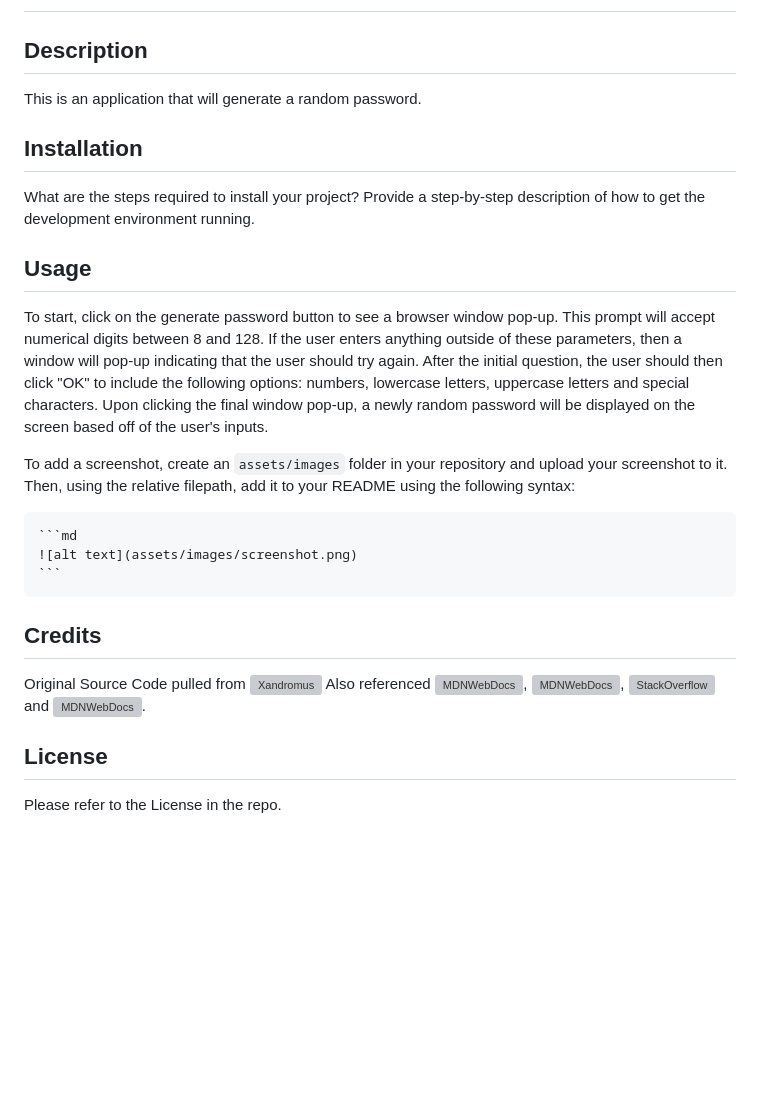
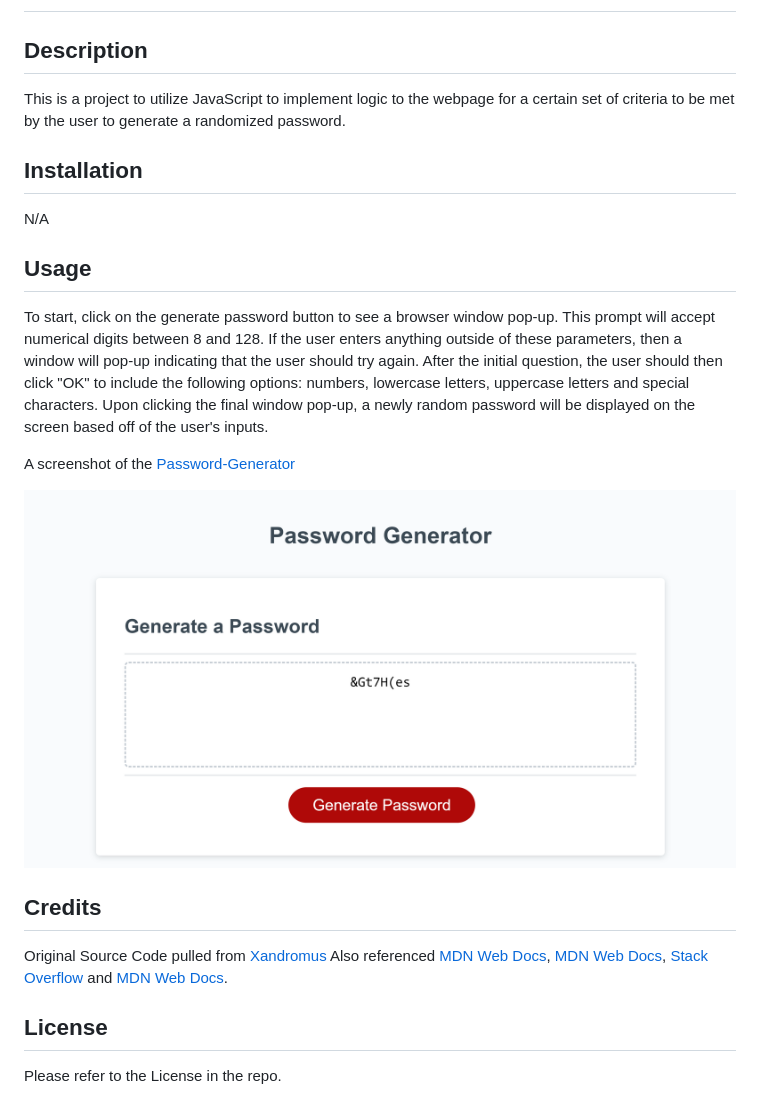
Before and after one commit to Christoph551/Password-Generator, a Markdown page: README.md, the part around the change. GitHub-like rendering; pictures changed too: Assets/Password-Generator.png (added); blank space fills up the shorter version; grey boxes are pictures that could not be loaded.

Commit message:
Added screenshot and links to README.md

````diff
--- a/README.md
+++ b/README.md
@@ -2,26 +2,26 @@
 
 ## Description
 
-This is an application that will generate a random password.
+This is a project to utilize JavaScript to implement logic to the webpage for a certain set of criteria to be met by the user to generate a randomized password.
 
 ## Installation
 
-What are the steps required to install your project? Provide a step-by-step description of how to get the development environment running.
+N/A
 
 ## Usage
 
 To start, click on the generate password button to see a browser window pop-up. This prompt will accept numerical digits between 8 and 128. If the user enters anything outside of these parameters, then a window will pop-up indicating that the user should try again. After the initial question, the user should then click "OK" to include the following options: numbers, lowercase letters, uppercase letters and special characters. Upon clicking the final window pop-up, a newly random password will be displayed on the screen based off of the user's inputs.
 
-To add a screenshot, create an `assets/images` folder in your repository and upload your screenshot to it. Then, using the relative filepath, add it to your README using the following syntax:
+A screenshot of the [Password-Generator](https://christoph551.github.io/Password-Generator/)
 
-    ```md
-    ![alt text](assets/images/screenshot.png)
-    ```
+
+![Screenshot Of Site](./Assets/Password-Generator.png)
+
 
 ## Credits
 
-Original Source Code pulled from ![Xandromus](https://github.com/coding-boot-camp/friendly-parakeet)
-Also referenced ![MDNWebDocs](https://developer.mozilla.org/en-US/docs/Web/JavaScript/Reference/Global_Objects/parseInt), ![MDNWebDocs](https://developer.mozilla.org/en-US/docs/Web/JavaScript/Reference/Global_Objects/isNaN), ![StackOverflow](https://stackoverflow.com/questions/3010840/loop-through-an-array-in-javascript/3010848#3010848) and ![MDNWebDocs](https://developer.mozilla.org/en-US/docs/Web/JavaScript/Reference/Global_Objects/Function).
+Original Source Code pulled from [Xandromus](https://github.com/coding-boot-camp/friendly-parakeet)
+Also referenced [MDN Web Docs](https://developer.mozilla.org/en-US/docs/Web/JavaScript/Reference/Global_Objects/parseInt), [MDN Web Docs](https://developer.mozilla.org/en-US/docs/Web/JavaScript/Reference/Global_Objects/isNaN), [Stack Overflow](https://stackoverflow.com/questions/3010840/loop-through-an-array-in-javascript/3010848#3010848) and [MDN Web Docs](https://developer.mozilla.org/en-US/docs/Web/JavaScript/Reference/Global_Objects/Function).
 
 
 ## License
````
